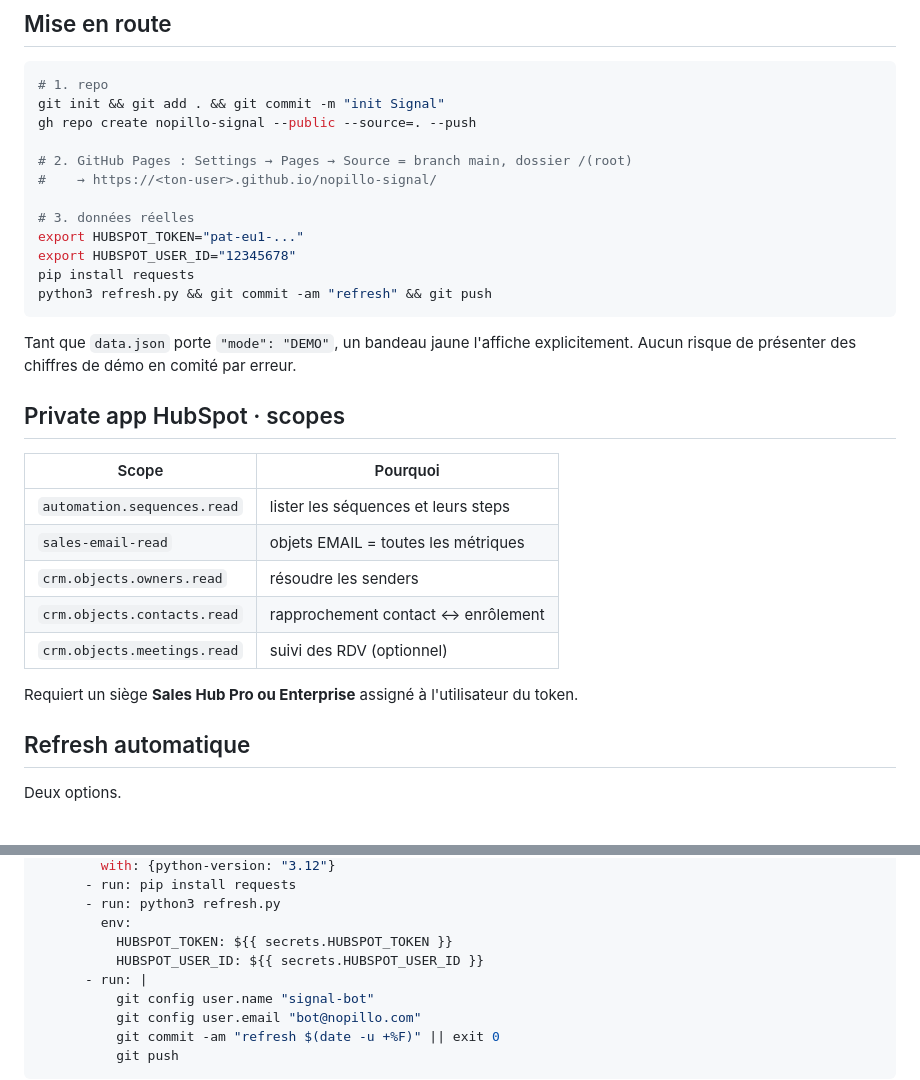
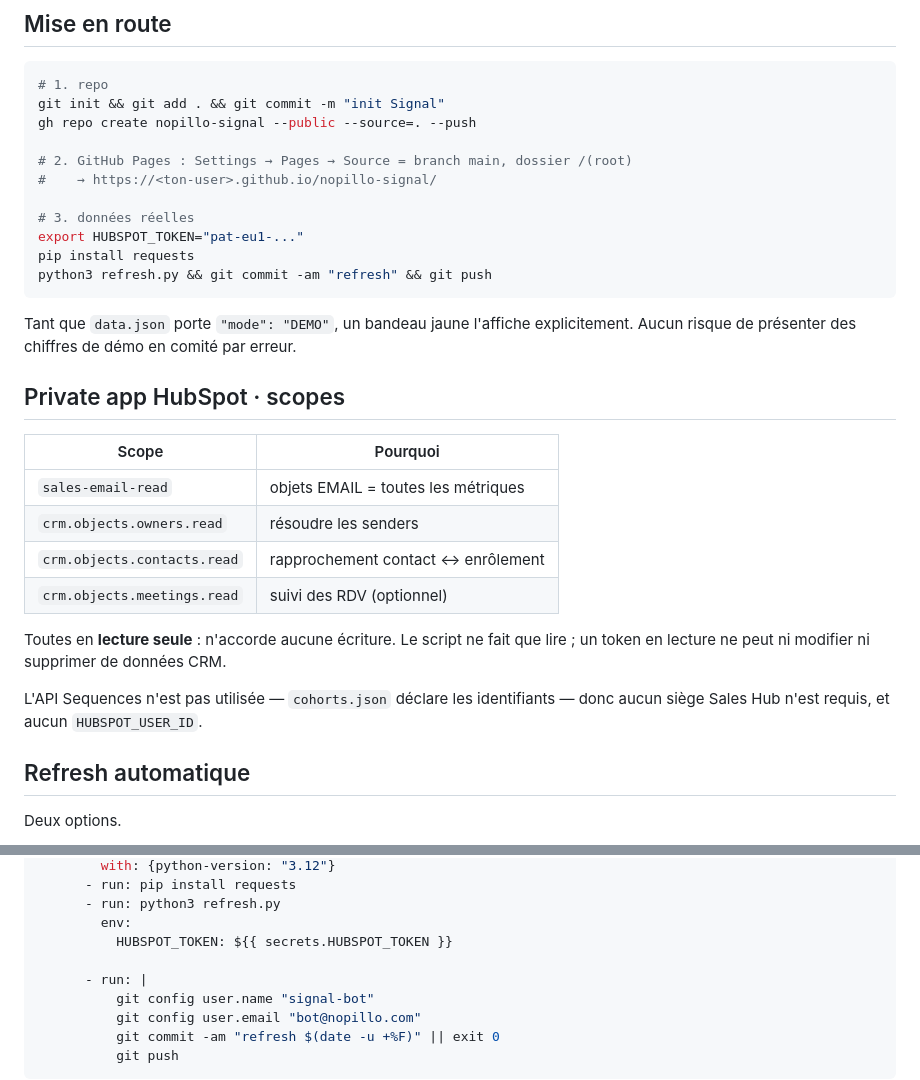
Before and after one commit to tiphaine-nopillo/nopillo-dash-campagne-assurance_emprunteur, a Markdown page: README.md, 2 parts joined by grey strips. Drawn GitHub-style.

````diff
--- a/README.md
+++ b/README.md
@@ -90,7 +90,6 @@ gh repo create nopillo-signal --public --source=. --push
 
 # 3. données réelles
 export HUBSPOT_TOKEN="pat-eu1-..."
-export HUBSPOT_USER_ID="12345678"
 pip install requests
 python3 refresh.py && git commit -am "refresh" && git push
 ```
@@ -101,13 +100,14 @@ Tant que `data.json` porte `"mode": "DEMO"`, un bandeau jaune l'affiche explicit
 
 | Scope | Pourquoi |
 |---|---|
-| `automation.sequences.read` | lister les séquences et leurs steps |
 | `sales-email-read` | objets EMAIL = toutes les métriques |
 | `crm.objects.owners.read` | résoudre les senders |
 | `crm.objects.contacts.read` | rapprochement contact ↔ enrôlement |
 | `crm.objects.meetings.read` | suivi des RDV (optionnel) |
 
-Requiert un siège **Sales Hub Pro ou Enterprise** assigné à l'utilisateur du token.
+Toutes en **lecture seule** : n'accorde aucune écriture. Le script ne fait que lire ; un token en lecture ne peut ni modifier ni supprimer de données CRM.
+
+L'API Sequences n'est pas utilisée — `cohorts.json` déclare les identifiants — donc aucun siège Sales Hub n'est requis, et aucun `HUBSPOT_USER_ID`.
 
 ## Refresh automatique
 
@@ -133,7 +133,7 @@ jobs:
       - run: python3 refresh.py
         env:
           HUBSPOT_TOKEN: ${{ secrets.HUBSPOT_TOKEN }}
-          HUBSPOT_USER_ID: ${{ secrets.HUBSPOT_USER_ID }}
+
       - run: |
           git config user.name "signal-bot"
           git config user.email "bot@nopillo.com"
````
